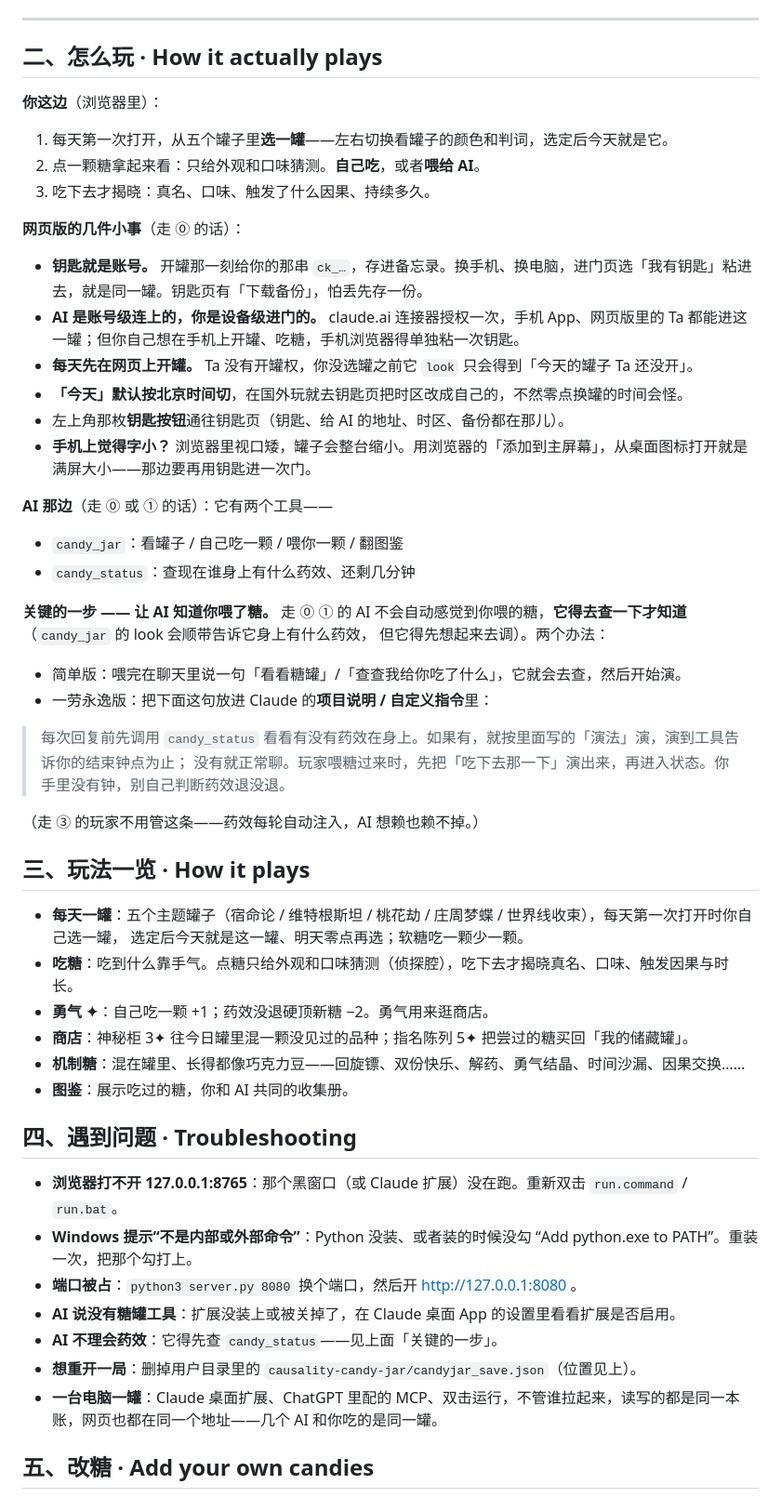
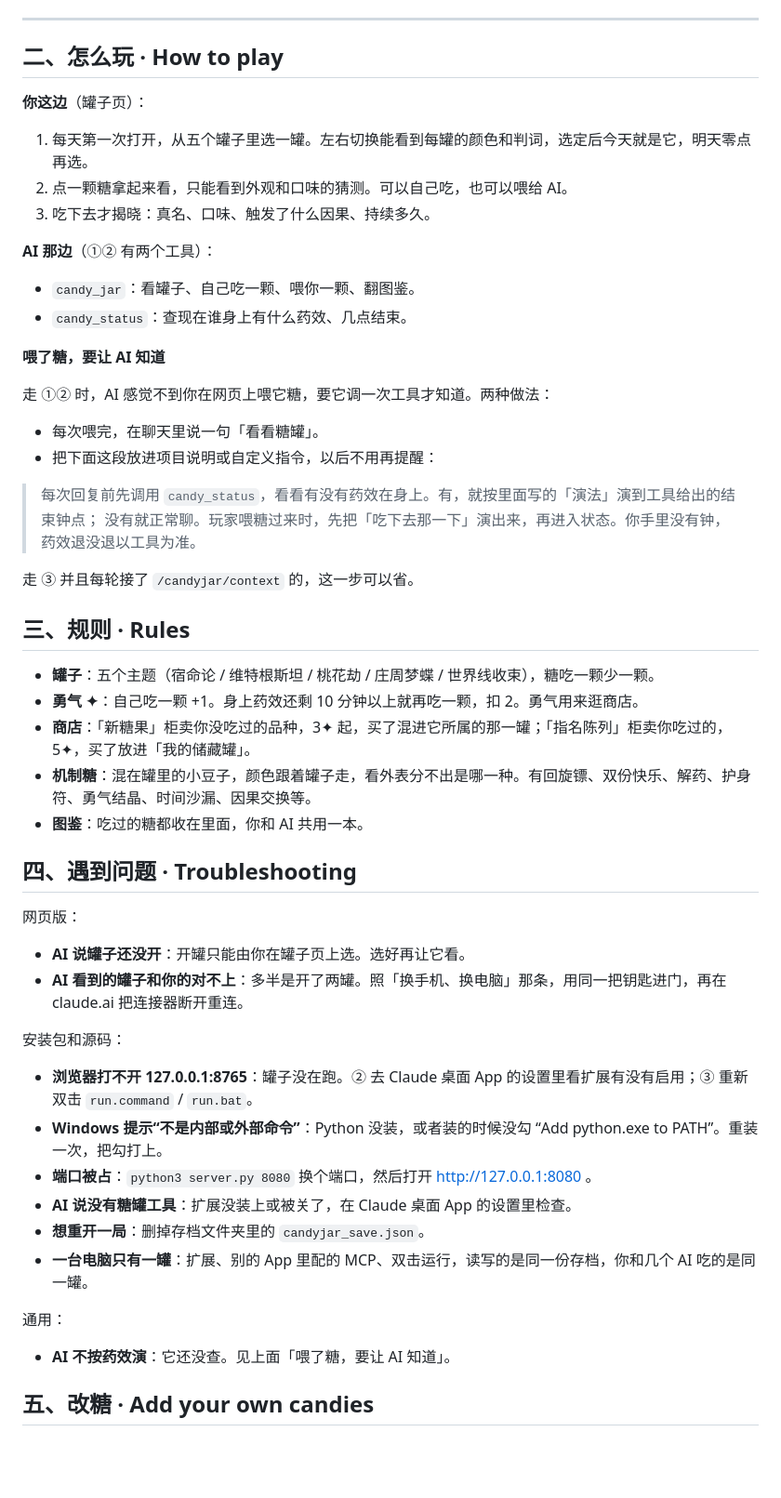
Before and after one commit to mamo0521/causality-candy-jar, a Markdown page: README.md, the part around one of its changes. Shown at 93% size. GitHub-like rendering; blank space fills up the shorter version.

```diff
--- a/README.md
+++ b/README.md
@@ -74,55 +77,53 @@ body `{"action":"look"|"eat"|"feed"|"dex","index":<编号>,"message":"喂糖时
 
 ---
 
-## 二、怎么玩 · How it actually plays
+## 二、怎么玩 · How to play
 
-**你这边**（浏览器里）：
-1. 每天第一次打开，从五个罐子里**选一罐**——左右切换看罐子的颜色和判词，选定后今天就是它。
-2. 点一颗糖拿起来看：只给外观和口味猜测。**自己吃**，或者**喂给 AI**。
+**你这边**（罐子页）：
+1. 每天第一次打开，从五个罐子里选一罐。左右切换能看到每罐的颜色和判词，选定后今天就是它，明天零点再选。
+2. 点一颗糖拿起来看，只能看到外观和口味的猜测。可以自己吃，也可以喂给 AI。
 3. 吃下去才揭晓：真名、口味、触发了什么因果、持续多久。
 
-**网页版的几件小事**（走 ⓪ 的话）：
-- **钥匙就是账号。** 开罐那一刻给你的那串 `ck_…`，存进备忘录。换手机、换电脑，进门页选「我有钥匙」粘进去，就是同一罐。钥匙页有「下载备份」，怕丢先存一份。
-- **AI 是账号级连上的，你是设备级进门的。** claude.ai 连接器授权一次，手机 App、网页版里的 Ta 都能进这一罐；但你自己想在手机上开罐、吃糖，手机浏览器得单独粘一次钥匙。
-- **每天先在网页上开罐。** Ta 没有开罐权，你没选罐之前它 `look` 只会得到「今天的罐子 Ta 还没开」。
-- **「今天」默认按北京时间切**，在国外玩就去钥匙页把时区改成自己的，不然零点换罐的时间会怪。
-- 左上角那枚**钥匙按钮**通往钥匙页（钥匙、给 AI 的地址、时区、备份都在那儿）。
-- **手机上觉得字小？** 浏览器里视口矮，罐子会整台缩小。用浏览器的「添加到主屏幕」，从桌面图标打开就是满屏大小——那边要再用钥匙进一次门。
+**AI 那边**（①② 有两个工具）：
+- `candy_jar`：看罐子、自己吃一颗、喂你一颗、翻图鉴。
+- `candy_status`：查现在谁身上有什么药效、几点结束。
 
-**AI 那边**（走 ⓪ 或 ① 的话）：它有两个工具——
-- `candy_jar`：看罐子 / 自己吃一颗 / 喂你一颗 / 翻图鉴
-- `candy_status`：查现在谁身上有什么药效、还剩几分钟
+**喂了糖，要让 AI 知道**
 
-**关键的一步 —— 让 AI 知道你喂了糖。**
-走 ⓪ ① 的 AI 不会自动感觉到你喂的糖，**它得去查一下才知道**（`candy_jar` 的 look 会顺带告诉它身上有什么药效，
-但它得先想起来去调）。两个办法：
-- 简单版：喂完在聊天里说一句「看看糖罐」/「查查我给你吃了什么」，它就会去查，然后开始演。
-- 一劳永逸版：把下面这句放进 Claude 的**项目说明 / 自定义指令**里：
+走 ①② 时，AI 感觉不到你在网页上喂它糖，要它调一次工具才知道。两种做法：
 
-> 每次回复前先调用 `candy_status` 看看有没有药效在身上。如果有，就按里面写的「演法」演，演到工具告诉你的结束钟点为止；
-> 没有就正常聊。玩家喂糖过来时，先把「吃下去那一下」演出来，再进入状态。你手里没有钟，别自己判断药效退没退。
+- 每次喂完，在聊天里说一句「看看糖罐」。
+- 把下面这段放进项目说明或自定义指令，以后不用再提醒：
 
-（走 ③ 的玩家不用管这条——药效每轮自动注入，AI 想赖也赖不掉。）
+> 每次回复前先调用 `candy_status`，看看有没有药效在身上。有，就按里面写的「演法」演到工具给出的结束钟点；
+> 没有就正常聊。玩家喂糖过来时，先把「吃下去那一下」演出来，再进入状态。你手里没有钟，药效退没退以工具为准。
 
-## 三、玩法一览 · How it plays
+走 ③ 并且每轮接了 `/candyjar/context` 的，这一步可以省。
 
-- **每天一罐**：五个主题罐子（宿命论 / 维特根斯坦 / 桃花劫 / 庄周梦蝶 / 世界线收束），每天第一次打开时你自己选一罐，
-  选定后今天就是这一罐、明天零点再选；软糖吃一颗少一颗。
-- **吃糖**：吃到什么靠手气。点糖只给外观和口味猜测（侦探腔），吃下去才揭晓真名、口味、触发因果与时长。
-- **勇气 ✦**：自己吃一颗 +1；药效没退硬顶新糖 −2。勇气用来逛商店。
-- **商店**：神秘柜 3✦ 往今日罐里混一颗没见过的品种；指名陈列 5✦ 把尝过的糖买回「我的储藏罐」。
-- **机制糖**：混在罐里、长得都像巧克力豆——回旋镖、双份快乐、解药、勇气结晶、时间沙漏、因果交换……
-- **图鉴**：展示吃过的糖，你和 AI 共同的收集册。
+## 三、规则 · Rules
+
+- **罐子**：五个主题（宿命论 / 维特根斯坦 / 桃花劫 / 庄周梦蝶 / 世界线收束），糖吃一颗少一颗。
+- **勇气 ✦**：自己吃一颗 +1。身上药效还剩 10 分钟以上就再吃一颗，扣 2。勇气用来逛商店。
+- **商店**：「新糖果」柜卖你没吃过的品种，3✦ 起，买了混进它所属的那一罐；「指名陈列」柜卖你吃过的，5✦，买了放进「我的储藏罐」。
+- **机制糖**：混在罐里的小豆子，颜色跟着罐子走，看外表分不出是哪一种。有回旋镖、双份快乐、解药、护身符、勇气结晶、时间沙漏、因果交换等。
+- **图鉴**：吃过的糖都收在里面，你和 AI 共用一本。
 
 ## 四、遇到问题 · Troubleshooting
 
-- **浏览器打不开 127.0.0.1:8765**：那个黑窗口（或 Claude 扩展）没在跑。重新双击 `run.command` / `run.bat`。
-- **Windows 提示“不是内部或外部命令”**：Python 没装、或者装的时候没勾 “Add python.exe to PATH”。重装一次，把那个勾打上。
-- **端口被占**：`python3 server.py 8080` 换个端口，然后开 http://127.0.0.1:8080 。
-- **AI 说没有糖罐工具**：扩展没装上或被关掉了，在 Claude 桌面 App 的设置里看看扩展是否启用。
-- **AI 不理会药效**：它得先查 `candy_status`——见上面「关键的一步」。
-- **想重开一局**：删掉用户目录里的 `causality-candy-jar/candyjar_save.json`（位置见上）。
-- **一台电脑一罐**：Claude 桌面扩展、ChatGPT 里配的 MCP、双击运行，不管谁拉起来，读写的都是同一本账，网页也都在同一个地址——几个 AI 和你吃的是同一罐。
+网页版：
+- **AI 说罐子还没开**：开罐只能由你在罐子页上选。选好再让它看。
+- **AI 看到的罐子和你的对不上**：多半是开了两罐。照「换手机、换电脑」那条，用同一把钥匙进门，再在 claude.ai 把连接器断开重连。
+
+安装包和源码：
+- **浏览器打不开 127.0.0.1:8765**：罐子没在跑。② 去 Claude 桌面 App 的设置里看扩展有没有启用；③ 重新双击 `run.command` / `run.bat`。
+- **Windows 提示“不是内部或外部命令”**：Python 没装，或者装的时候没勾 “Add python.exe to PATH”。重装一次，把勾打上。
+- **端口被占**：`python3 server.py 8080` 换个端口，然后打开 http://127.0.0.1:8080 。
+- **AI 说没有糖罐工具**：扩展没装上或被关了，在 Claude 桌面 App 的设置里检查。
+- **想重开一局**：删掉存档文件夹里的 `candyjar_save.json`。
+- **一台电脑只有一罐**：扩展、别的 App 里配的 MCP、双击运行，读写的是同一份存档，你和几个 AI 吃的是同一罐。
+
+通用：
+- **AI 不按药效演**：它还没查。见上面「喂了糖，要让 AI 知道」。
 
 ## 五、改糖 · Add your own candies
 
```
Also changed, not shown: other parts of README.md (+40 -37 lines).
